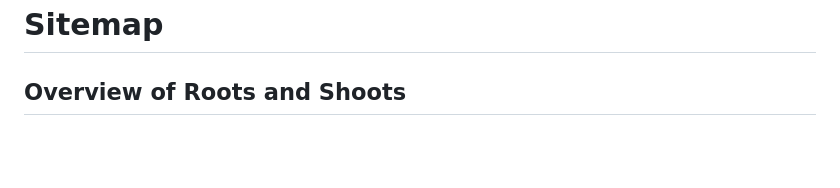
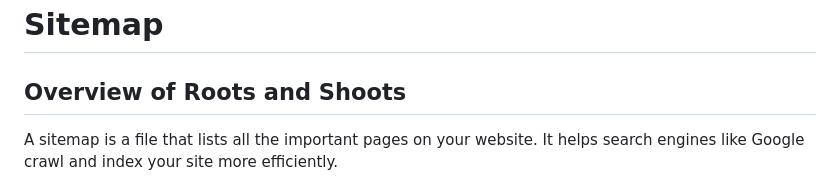
Before and after one commit to Matt-Wilshaw/roots-and-shoots, a Markdown page: README.md, the part around the change. Rendered like a GitHub page; blank space fills up the shorter version.

Commit message:
Added sitemap explination

```diff
--- a/README.md
+++ b/README.md
@@ -165,6 +165,8 @@ While your primary font can be eye-catching and unique, your secondary font shou
 # Sitemap
 
 ## Overview of Roots and Shoots
+
+A sitemap is a file that lists all the important pages on your website. It helps search engines like Google crawl and index your site more efficiently.
 
 ![Sitemap of Roots and Shoots](/readme-images/site_map.jpg)
 
```
